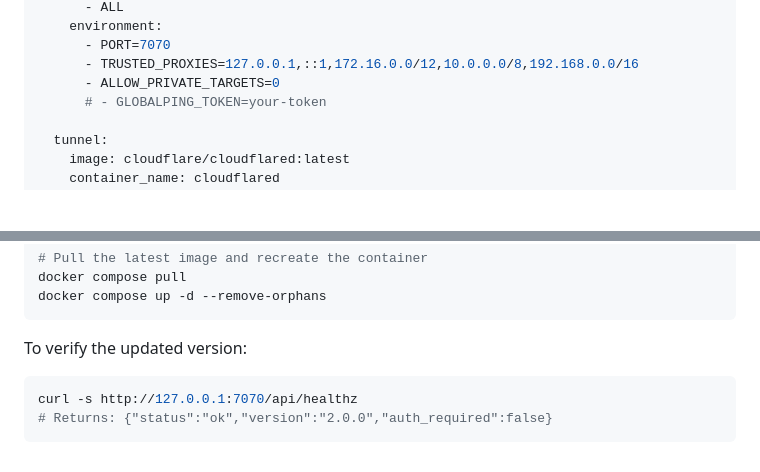
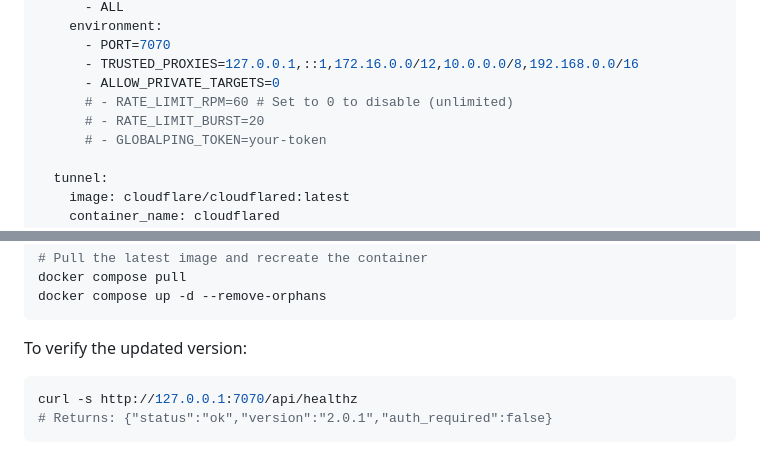
Before and after one commit to sudo-Penguin-Lalala/netcheck, a Markdown page: DEPLOY.md, 2 parts joined by grey strips. Drawn GitHub-style; blank space fills up the shorter version.

````diff
--- a/DEPLOY.md
+++ b/DEPLOY.md
@@ -224,6 +226,8 @@ services:
       - PORT=7070
       - TRUSTED_PROXIES=127.0.0.1,::1,172.16.0.0/12,10.0.0.0/8,192.168.0.0/16
       - ALLOW_PRIVATE_TARGETS=0
+      # - RATE_LIMIT_RPM=60 # Set to 0 to disable (unlimited)
+      # - RATE_LIMIT_BURST=20
       # - GLOBALPING_TOKEN=your-token
 
   tunnel:
@@ -316,5 +320,5 @@ docker compose up -d --remove-orphans
 To verify the updated version:
 ```bash
 curl -s http://127.0.0.1:7070/api/healthz
-# Returns: {"status":"ok","version":"2.0.0","auth_required":false}
+# Returns: {"status":"ok","version":"2.0.1","auth_required":false}
 ```
````
Also changed, not shown: other parts of DEPLOY.md (+4 -2 lines), README.md (+6 -2 lines), SECURITY.md (+4 -2 lines).
